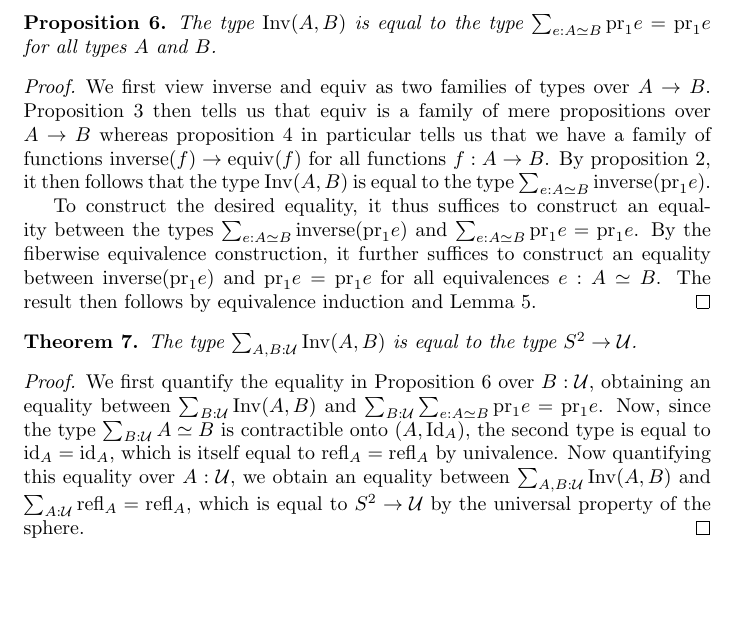
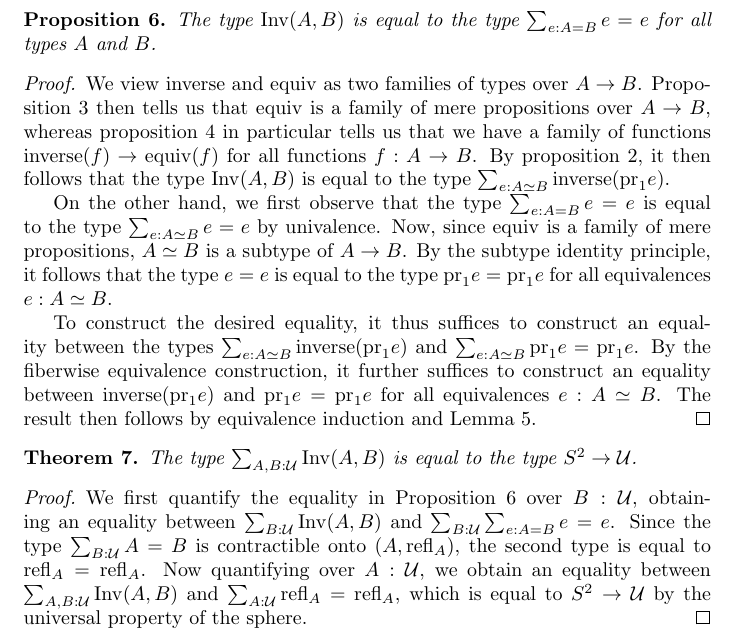
Before and after one commit to maybemabeline/n-invertible-maps, a LaTeX document (main.tex): part of page 2 of 2, cut so that both start at the same text, the shorter picture padded with empty space. Compiled offline with pdfLaTeX.

Commit message:
Correction and simplification

```diff
--- a/main.tex
+++ b/main.tex
@@ -90,18 +90,25 @@ We recall the following two important facts:
 
 \begin{proposition}
   \label{inv-is-looped-equiv}
-  The type \(\inv(A, B)\) is equal to the type \(\sum_{e : A \simeq B} \pr_{1}e = \pr_{1}e\)
+  The type \(\inv(A, B)\) is equal to the type \(\sum_{e : A = B} e = e\)
   for all types \(A\) and \(B\).
 \end{proposition}
 
 \begin{proof}
-  We first view \(\inverse\) and \(\isequiv\) as two families of types over \(A \to B\).
+  We view \(\inverse\) and \(\isequiv\) as two families of types over \(A \to B\).
   Proposition \ref{is-prop-equiv} then tells us that \(\isequiv\) is a family
-  of mere propositions over \(A \to B\) whereas proposition \ref{inv-implies-equiv} in
+  of mere propositions over \(A \to B\), whereas proposition \ref{inv-implies-equiv} in
   particular tells us that we have a family of functions \(\inverse(f) \to \isequiv(f)\) for
   all functions \(f : A \to B\). By proposition~\ref{family-over-subtype}, it then follows
   that the type \(\inv(A, B)\) is equal to the type
   \(\sum_{e : A \simeq B} \inverse(\pr_{1}e)\).
+
+  On the other hand, we first observe that the type \(\sum_{e : A = B} e = e\) is equal to the
+  type \(\sum_{e : A \simeq B} e = e\) by univalence. Now, since \(\isequiv\)
+  is a family of mere propositions, \(A \simeq B\) is
+  a subtype of \(A \to B\). By the subtype identity principle, it follows that the type
+  \(e = e\) is equal to the type \(\pr_{1}e = \pr_{1}e\) for all equivalences
+  \(e : A \simeq B\).
 
   To construct the desired equality, it thus suffices to construct an equality between the
   types \(\sum_{e : A \simeq B} \inverse(\pr_{1}e)\) and
@@ -118,10 +125,10 @@ We recall the following two important facts:
 \begin{proof}
   We first quantify the equality in Proposition
   \ref{inv-is-looped-equiv} over \(B : \U\), obtaining an equality between
-  \(\sum_{B : \U}\inv(A, B)\) and \(\sum_{B : \U}\sum_{e : A \simeq B}\pr_{1}e = \pr_{1}e\).
-  Now, since the type \(\sum_{B : \U}A \simeq B\) is contractible onto
-  \(\left(A, \Id_{A}\right)\), the second type is equal to \(\id_{A} = \id_{A}\), which is
-  itself equal to \(\refl_{A} = \refl_{A}\) by univalence. Now quantifying this equality
+  \(\sum_{B : \U}\inv(A, B)\) and \(\sum_{B : \U}\sum_{e : A = B}e = e\).
+  Since the type \(\sum_{B : \U}A = B\) is contractible onto
+  \(\left(A, \refl_{A}\right)\), the second type is equal to
+  \(\refl_{A} = \refl_{A}\). Now quantifying
   over \(A : \U\), we obtain an equality between \(\sum_{A, B : \U}\inv(A, B)\) and
   \(\sum_{A : \U}\refl_{A} = \refl_{A}\), which is equal to \(\sphere \to \U\) by the
   universal property of the sphere.
```
Also changed, not shown: main.pdf.
